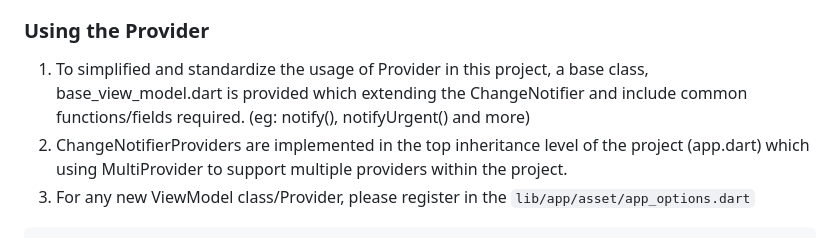
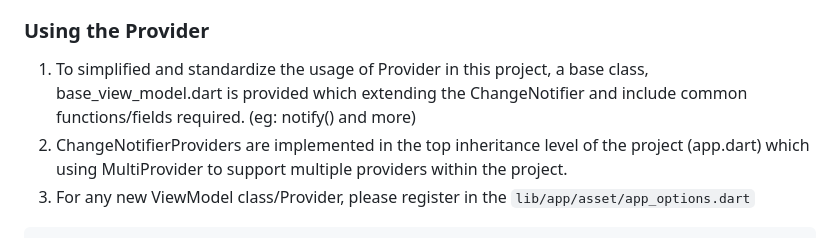
Before and after one commit to Chandrageraldy/flutter-base-kit, a Markdown page: README.md, the part around the change. GitHub-like rendering.

````diff
--- a/README.md
+++ b/README.md
@@ -112,7 +112,7 @@ Core concepts in Provider:
 
 ### Using the Provider
 
-1. To simplified and standardize the usage of Provider in this project, a base class, base_view_model.dart is provided which extending the ChangeNotifier and include common functions/fields required. (eg: notify(), notifyUrgent() and more)
+1. To simplified and standardize the usage of Provider in this project, a base class, base_view_model.dart is provided which extending the ChangeNotifier and include common functions/fields required. (eg: notify() and more)
 2. ChangeNotifierProviders are implemented in the top inheritance level of the project (app.dart) which using MultiProvider to support multiple providers within the project.
 3. For any new ViewModel class/Provider, please register in the `lib/app/asset/app_options.dart`
 ```dart
````
